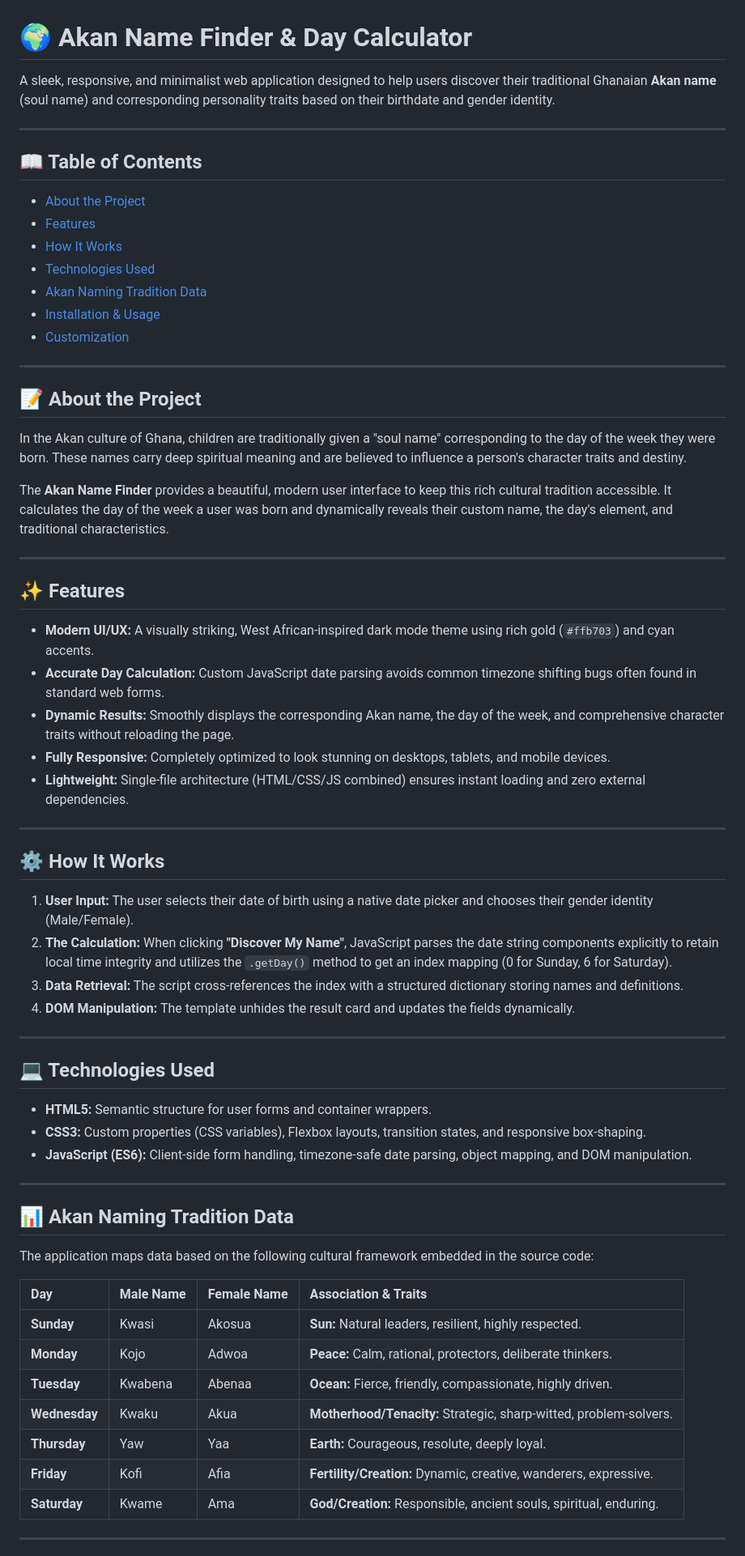
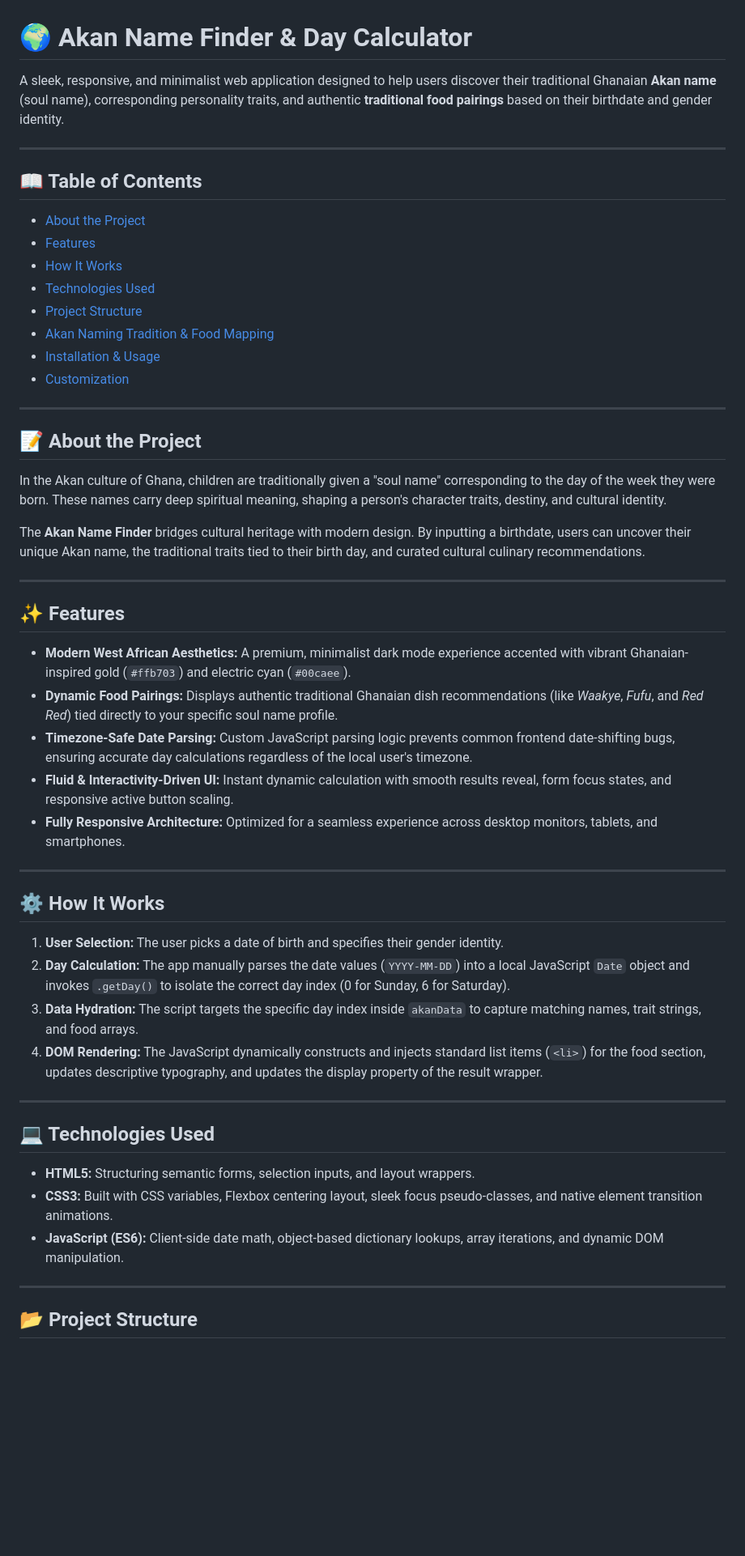
Before and after one commit to detreahayes/akan-calendar-calculator, a Markdown page: ReadMe.md, the part around one of its changes. Shown at 81% size. Drawn GitHub-style; blank space fills up the shorter version.

```diff
--- a/ReadMe.md
+++ b/ReadMe.md
@@ -1,6 +1,6 @@
 # 🌍 Akan Name Finder & Day Calculator
 
-A sleek, responsive, and minimalist web application designed to help users discover their traditional Ghanaian **Akan name** (soul name) and corresponding personality traits based on their birthdate and gender identity.
+A sleek, responsive, and minimalist web application designed to help users discover their traditional Ghanaian **Akan name** (soul name), corresponding personality traits, and authentic **traditional food pairings** based on their birthdate and gender identity.
 
 ---
 
@@ -9,7 +9,8 @@ A sleek, responsive, and minimalist web application designed to help users disco
 - [Features](#-features)
 - [How It Works](#-how-it-works)
 - [Technologies Used](#-technologies-used)
-- [Akan Naming Tradition Data](#-akan-naming-tradition-data)
+- [Project Structure](#-project-structure)
+- [Akan Naming Tradition & Food Mapping](#-akan-naming-tradition--food-mapping)
 - [Installation & Usage](#-installation--usage)
 - [Customization](#-customization)
 
@@ -17,52 +18,38 @@ A sleek, responsive, and minimalist web application designed to help users disco
 
 ## 📝 About the Project
 
-In the Akan culture of Ghana, children are traditionally given a "soul name" corresponding to the day of the week they were born. These names carry deep spiritual meaning and are believed to influence a person's character traits and destiny.
+In the Akan culture of Ghana, children are traditionally given a "soul name" corresponding to the day of the week they were born. These names carry deep spiritual meaning, shaping a person's character traits, destiny, and cultural identity.
 
-The **Akan Name Finder** provides a beautiful, modern user interface to keep this rich cultural tradition accessible. It calculates the day of the week a user was born and dynamically reveals their custom name, the day's element, and traditional characteristics.
+The **Akan Name Finder** bridges cultural heritage with modern design. By inputting a birthdate, users can uncover their unique Akan name, the traditional traits tied to their birth day, and curated cultural culinary recommendations.
 
 ---
 
 ## ✨ Features
 
-- **Modern UI/UX:** A visually striking, West African-inspired dark mode theme using rich gold (`#ffb703`) and cyan accents.
-- **Accurate Day Calculation:** Custom JavaScript date parsing avoids common timezone shifting bugs often found in standard web forms.
-- **Dynamic Results:** Smoothly displays the corresponding Akan name, the day of the week, and comprehensive character traits without reloading the page.
-- **Fully Responsive:** Completely optimized to look stunning on desktops, tablets, and mobile devices.
-- **Lightweight:** Single-file architecture (HTML/CSS/JS combined) ensures instant loading and zero external dependencies.
+- **Modern West African Aesthetics:** A premium, minimalist dark mode experience accented with vibrant Ghanaian-inspired gold (`#ffb703`) and electric cyan (`#00caee`).
+- **Dynamic Food Pairings:** Displays authentic traditional Ghanaian dish recommendations (like *Waakye*, *Fufu*, and *Red Red*) tied directly to your specific soul name profile.
+- **Timezone-Safe Date Parsing:** Custom JavaScript parsing logic prevents common frontend date-shifting bugs, ensuring accurate day calculations regardless of the local user's timezone.
+- **Fluid & Interactivity-Driven UI:** Instant dynamic calculation with smooth results reveal, form focus states, and responsive active button scaling.
+- **Fully Responsive Architecture:** Optimized for a seamless experience across desktop monitors, tablets, and smartphones.
 
 ---
 
 ## ⚙️ How It Works
 
-1. **User Input:** The user selects their date of birth using a native date picker and chooses their gender identity (Male/Female).
-2. **The Calculation:** When clicking **"Discover My Name"**, JavaScript parses the date string components explicitly to retain local time integrity and utilizes the `.getDay()` method to get an index mapping (0 for Sunday, 6 for Saturday).
-3. **Data Retrieval:** The script cross-references the index with a structured dictionary storing names and definitions.
-4. **DOM Manipulation:** The template unhides the result card and updates the fields dynamically.
+1. **User Selection:** The user picks a date of birth and specifies their gender identity.
+2. **Day Calculation:** The app manually parses the date values (`YYYY-MM-DD`) into a local JavaScript `Date` object and invokes `.getDay()` to isolate the correct day index (0 for Sunday, 6 for Saturday).
+3. **Data Hydration:** The script targets the specific day index inside `akanData` to capture matching names, trait strings, and food arrays.
+4. **DOM Rendering:** The JavaScript dynamically constructs and injects standard list items (`<li>`) for the food section, updates descriptive typography, and updates the display property of the result wrapper.
 
 ---
 
 ## 💻 Technologies Used
 
-- **HTML5:** Semantic structure for user forms and container wrappers.
-- **CSS3:** Custom properties (CSS variables), Flexbox layouts, transition states, and responsive box-shaping.
-- **JavaScript (ES6):** Client-side form handling, timezone-safe date parsing, object mapping, and DOM manipulation.
+- **HTML5:** Structuring semantic forms, selection inputs, and layout wrappers.
+- **CSS3:** Built with CSS variables, Flexbox centering layout, sleek focus pseudo-classes, and native element transition animations.
+- **JavaScript (ES6):** Client-side date math, object-based dictionary lookups, array iterations, and dynamic DOM manipulation.
 
 ---
 
-## 📊 Akan Naming Tradition Data
+## 📂 Project Structure
 
-The application maps data based on the following cultural framework embedded in the source code:
-
-| Day | Male Name | Female Name | Association & Traits |
-| :--- | :--- | :--- | :--- |
-| **Sunday** | Kwasi | Akosua | **Sun:** Natural leaders, resilient, highly respected. |
-| **Monday** | Kojo | Adwoa | **Peace:** Calm, rational, protectors, deliberate thinkers. |
-| **Tuesday** | Kwabena | Abenaa | **Ocean:** Fierce, friendly, compassionate, highly driven. |
-| **Wednesday** | Kwaku | Akua | **Motherhood/Tenacity:** Strategic, sharp-witted, problem-solvers. |
-| **Thursday** | Yaw | Yaa | **Earth:** Courageous, resolute, deeply loyal. |
-| **Friday** | Kofi | Afia | **Fertility/Creation:** Dynamic, creative, wanderers, expressive. |
-| **Saturday** | Kwame | Ama | **God/Creation:** Responsible, ancient souls, spiritual, enduring. |
-
----
-
```
Also changed, not shown: other parts of ReadMe.md (+4 -16 lines).
